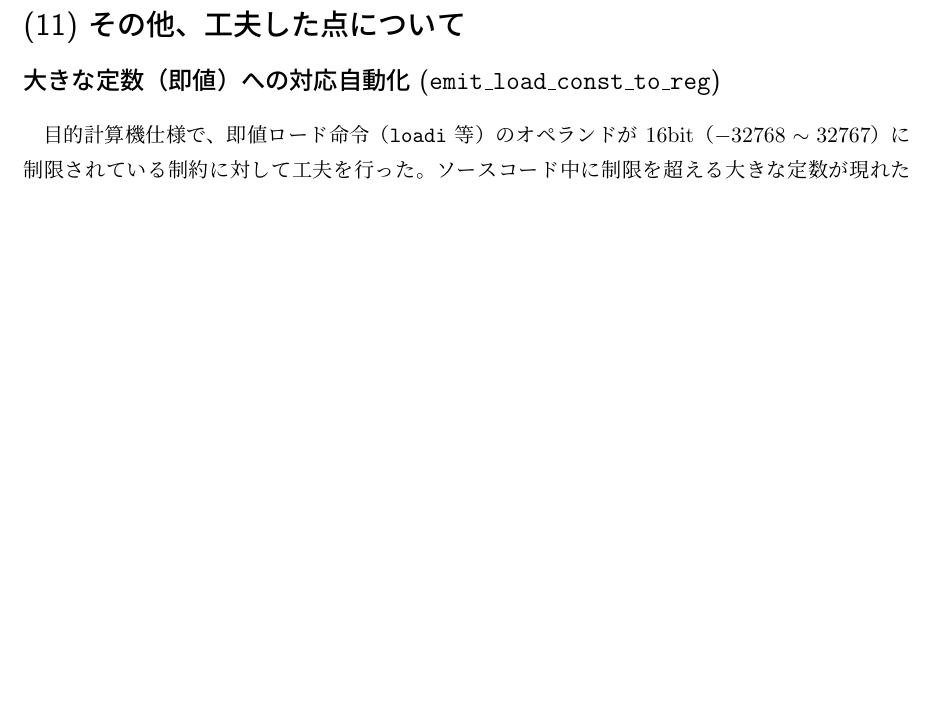
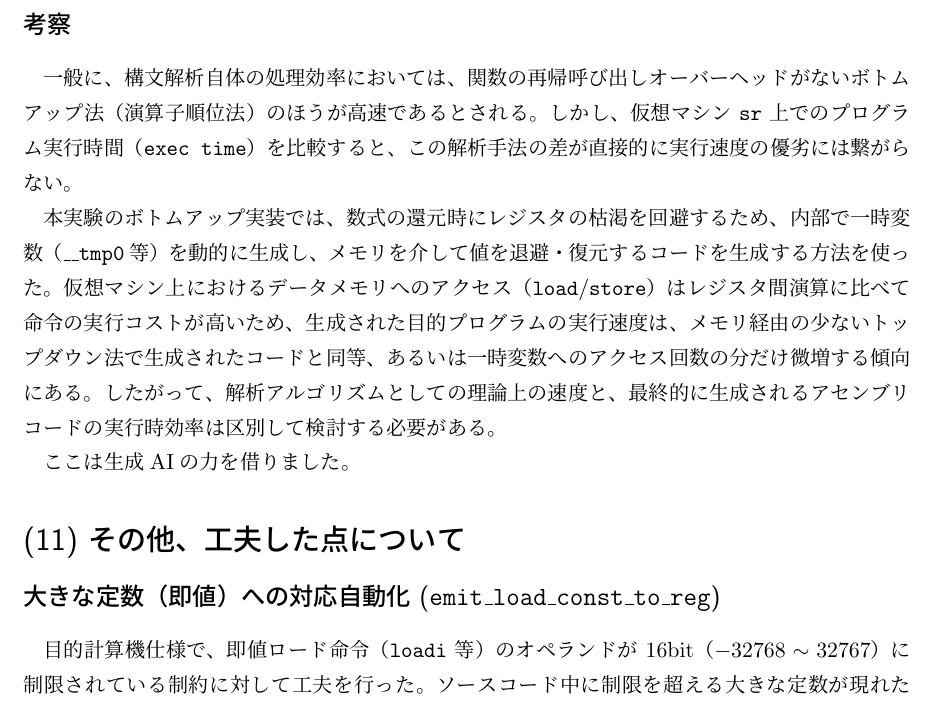
Before and after one commit to toshiki-watta/NETWORKexercise-Compiler2026, a LaTeX document (レポート.tex): part of page 25 of 26, cut at the place of the change, the shorter picture padded with empty space. Compiled offline with upLaTeX and dvipdfmx.

Commit message:
結果の実行時間に矛盾があるのではと指摘した時の考察を追加

```diff
--- a/レポート.tex
+++ b/レポート.tex
@@ -1195,6 +1195,17 @@ HALT at 221.
     \item \textbf{\texttt{nqueen.p}：} 手続き処理未完了のため実行不可
 \end{itemize}
 
+\subsection*{考察}
+一般に、構文解析自体の処理効率においては、関数の再帰呼び出しオーバーヘッドがないボトムアップ法（演算子順位法）のほうが高速であるとされる。
+しかし、仮想マシン \texttt{sr} 上でのプログラム実行時間（\texttt{exec time}）を比較すると、この解析手法の差が直接的に実行速度の優劣には繋がらない。
+
+本実験のボトムアップ実装では、数式の還元時にレジスタの枯渇を回避するため、内部で一時変数（\texttt{\_\_tmp0}等）を動的に生成し、メモリを介して値を退避・復元するコードを生成する方法を使った。
+仮想マシン上におけるデータメモリへのアクセス（\texttt{load}/\texttt{store}）はレジスタ間演算に比べて命令の実行コストが高いため、
+生成された目的プログラムの実行速度は、メモリ経由の少ないトップダウン法で生成されたコードと同等、あるいは一時変数へのアクセス回数の分だけ微増する傾向にある。
+したがって、解析アルゴリズムとしての理論上の速度と、最終的に生成されるアセンブリコードの実行時効率は区別して検討する必要がある。
+
+ここは生成AIの力を借りました。
+
 \section*{(11) その他、工夫した点について}
 \subsection*{大きな定数（即値）への対応自動化 (\texttt{emit\_load\_const\_to\_reg})}
 目的計算機仕様で、即値ロード命令（\texttt{loadi} 等）のオペランドが 16bit（$-32768 \sim 32767$）に制限されている制約に対して工夫を行った。
```
Also changed, not shown: レポート.pdf, 1 other file.
